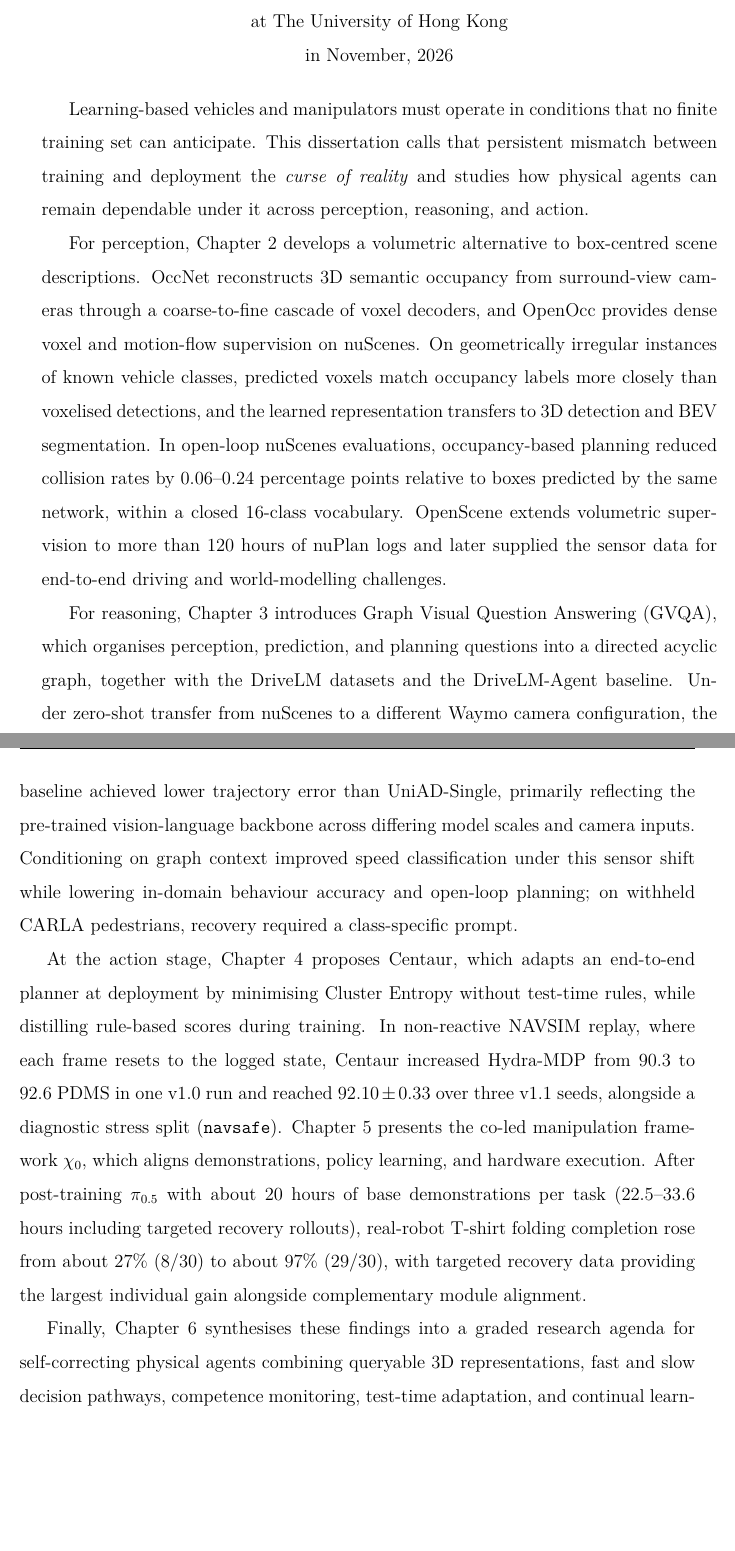
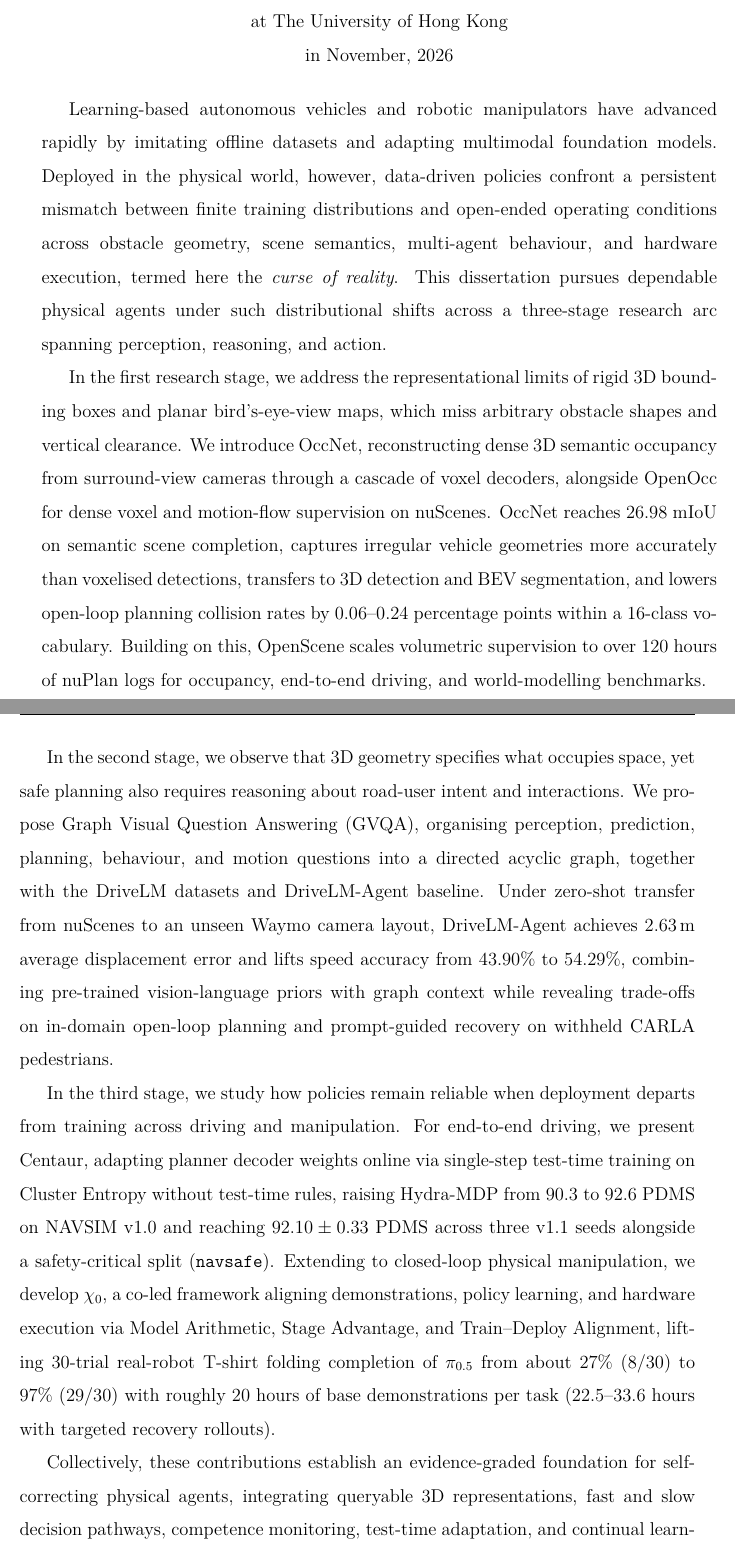
Before and after one commit to ChonghaoSima/hku-thesis-overleaf, a LaTeX thesis (main.tex, which reads Abstract/abstract.tex): two parts of pages 1 and 2 of 224, joined at a grey line, cut so that both start at the same text, the shorter picture padded with empty space. Compiled offline with pdfLaTeX.

Commit message:
Rewrite Abstract in Zhixuan Liang and Yao Lai exemplar style without Chapter X wording (436 words)

```diff
--- a/Abstract/abstract.tex
+++ b/Abstract/abstract.tex
@@ -1,13 +1,13 @@
 \begin{abstract}
 
-Learning-based vehicles and manipulators must operate in conditions that no finite training set can anticipate. This dissertation calls that persistent mismatch between training and deployment the \emph{curse of reality} and studies how physical agents can remain dependable under it across perception, reasoning, and action.
+Learning-based autonomous vehicles and robotic manipulators have advanced rapidly by imitating offline datasets and adapting multimodal foundation models. Deployed in the physical world, however, data-driven policies confront a persistent mismatch between finite training distributions and open-ended operating conditions across obstacle geometry, scene semantics, multi-agent behaviour, and hardware execution, termed here the \emph{curse of reality}. This dissertation pursues dependable physical agents under such distributional shifts across a three-stage research arc spanning perception, reasoning, and action.
 
-For perception, Chapter~2 develops a volumetric alternative to box-centred scene descriptions. OccNet reconstructs 3D semantic occupancy from surround-view cameras through a coarse-to-fine cascade of voxel decoders, and OpenOcc provides dense voxel and motion-flow supervision on nuScenes. On geometrically irregular instances of known vehicle classes, predicted voxels match occupancy labels more closely than voxelised detections, and the learned representation transfers to 3D detection and BEV segmentation. In open-loop nuScenes evaluations, occupancy-based planning reduced collision rates by 0.06--0.24 percentage points relative to boxes predicted by the same network, within a closed 16-class vocabulary. OpenScene extends volumetric supervision to more than 120 hours of nuPlan logs and later supplied the sensor data for end-to-end driving and world-modelling challenges.
+In the first research stage, we address the representational limits of rigid 3D bounding boxes and planar bird's-eye-view maps, which miss arbitrary obstacle shapes and vertical clearance. We introduce OccNet, reconstructing dense 3D semantic occupancy from surround-view cameras through a cascade of voxel decoders, alongside OpenOcc for dense voxel and motion-flow supervision on nuScenes. OccNet reaches 26.98 mIoU on semantic scene completion, captures irregular vehicle geometries more accurately than voxelised detections, transfers to 3D detection and BEV segmentation, and lowers open-loop planning collision rates by 0.06--0.24 percentage points within a 16-class vocabulary. Building on this, OpenScene scales volumetric supervision to over 120 hours of nuPlan logs for occupancy, end-to-end driving, and world-modelling benchmarks.
 
-For reasoning, Chapter~3 introduces Graph Visual Question Answering (GVQA), which organises perception, prediction, and planning questions into a directed acyclic graph, together with the DriveLM datasets and the DriveLM-Agent baseline. Under zero-shot transfer from nuScenes to a different Waymo camera configuration, the baseline achieved lower trajectory error than UniAD-Single, primarily reflecting the pre-trained vision-language backbone across differing model scales and camera inputs. Conditioning on graph context improved speed classification under this sensor shift while lowering in-domain behaviour accuracy and open-loop planning; on withheld CARLA pedestrians, recovery required a class-specific prompt.
+In the second stage, we observe that 3D geometry specifies what occupies space, yet safe planning also requires reasoning about road-user intent and interactions. We propose Graph Visual Question Answering (GVQA), organising perception, prediction, planning, behaviour, and motion questions into a directed acyclic graph, together with the DriveLM datasets and DriveLM-Agent baseline. Under zero-shot transfer from nuScenes to an unseen Waymo camera layout, DriveLM-Agent achieves 2.63\,m average displacement error and lifts speed accuracy from 43.90\% to 54.29\%, combining pre-trained vision-language priors with graph context while revealing trade-offs on in-domain open-loop planning and prompt-guided recovery on withheld CARLA pedestrians.
 
-At the action stage, Chapter~4 proposes Centaur, which adapts an end-to-end planner at deployment by minimising Cluster Entropy without test-time rules, while distilling rule-based scores during training. In non-reactive NAVSIM replay, where each frame resets to the logged state, Centaur increased Hydra-MDP from 90.3 to 92.6 PDMS in one v1.0 run and reached $92.10 \pm 0.33$ over three v1.1 seeds, alongside a diagnostic stress split (\texttt{navsafe}). Chapter~5 presents the co-led manipulation framework $\chi_0$, which aligns demonstrations, policy learning, and hardware execution. After post-training $\pi_{0.5}$ with about 20 hours of base demonstrations per task (22.5--33.6 hours including targeted recovery rollouts), real-robot T-shirt folding completion rose from about 27\% (8/30) to about 97\% (29/30), with targeted recovery data providing the largest individual gain alongside complementary module alignment.
+In the third stage, we study how policies remain reliable when deployment departs from training across driving and manipulation. For end-to-end driving, we present Centaur, adapting planner decoder weights online via single-step test-time training on Cluster Entropy without test-time rules, raising Hydra-MDP from 90.3 to 92.6 PDMS on NAVSIM v1.0 and reaching $92.10 \pm 0.33$ PDMS across three v1.1 seeds alongside a safety-critical split (\texttt{navsafe}). Extending to closed-loop physical manipulation, we develop $\chi_0$, a co-led framework aligning demonstrations, policy learning, and hardware execution via Model Arithmetic, Stage Advantage, and Train--Deploy Alignment, lifting 30-trial real-robot T-shirt folding completion of $\pi_{0.5}$ from about 27\% (8/30) to 97\% (29/30) with roughly 20 hours of base demonstrations per task (22.5--33.6 hours with targeted recovery rollouts).
 
-Finally, Chapter~6 synthesises these findings into a graded research agenda for self-correcting physical agents combining queryable 3D representations, fast and slow decision pathways, competence monitoring, test-time adaptation, and continual learning loops.
+Collectively, these contributions establish an evidence-graded foundation for self-correcting physical agents, integrating queryable 3D representations, fast and slow decision pathways, competence monitoring, test-time adaptation, and continual learning loops toward dependable embodied intelligence.
 
 \vspace{1em}
```
Also changed, not shown: separate_abstract_for_1st_submission.pdf, Abstract/abstract.tex (2 more changed lines), 1 other file.
